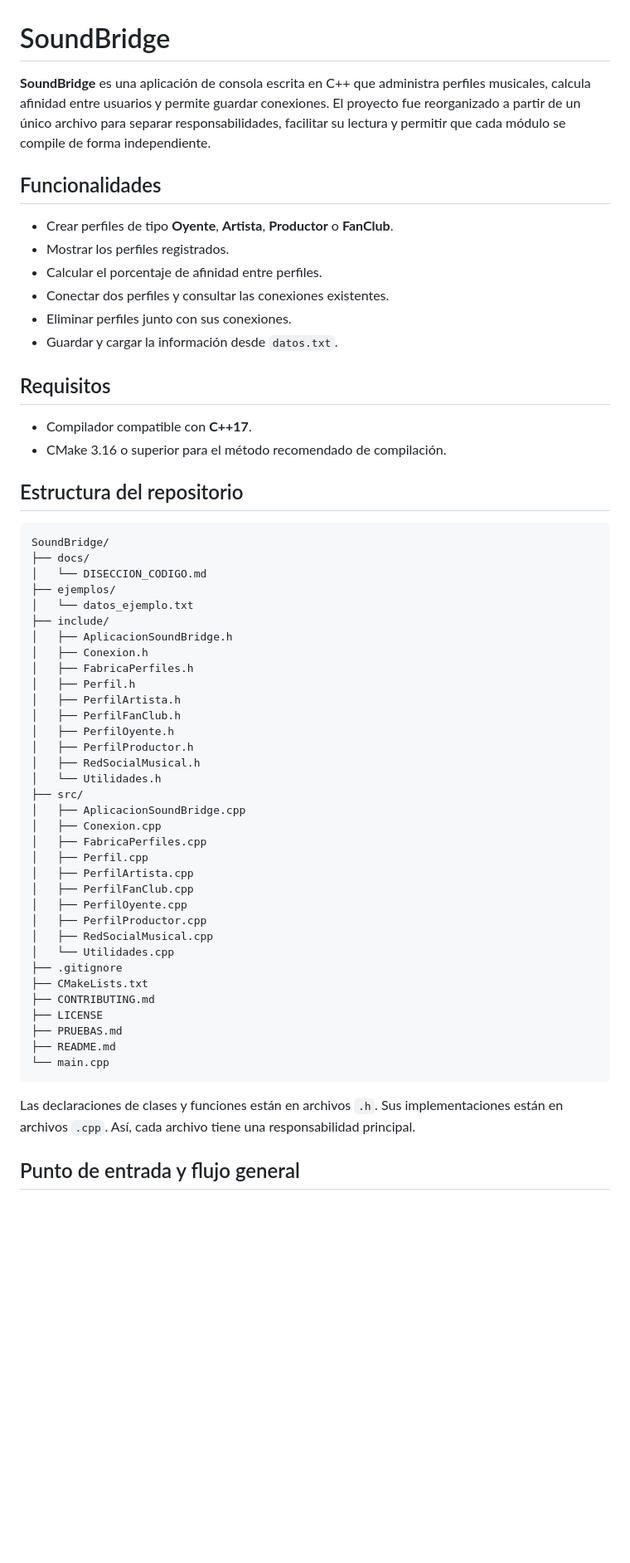
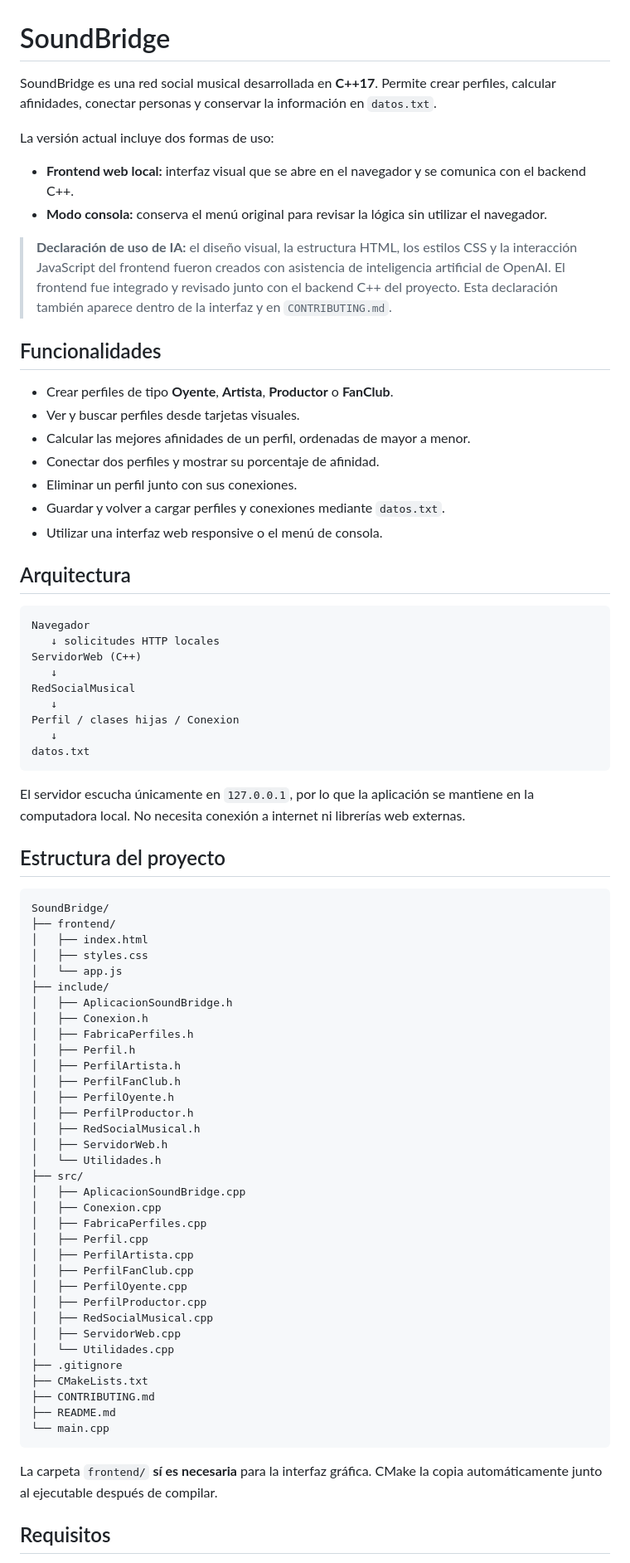
Before and after one commit to lushiban/proyecto-c-, a Markdown page: README.md, the part around one of its changes. Shown at 83% size. GitHub-like rendering; blank space fills up the shorter version.

````diff
--- a/README.md
+++ b/README.md
@@ -1,29 +1,48 @@
 # SoundBridge
 
-**SoundBridge** es una aplicación de consola escrita en C++ que administra perfiles musicales, calcula afinidad entre usuarios y permite guardar conexiones. El proyecto fue reorganizado a partir de un único archivo para separar responsabilidades, facilitar su lectura y permitir que cada módulo se compile de forma independiente.
+SoundBridge es una red social musical desarrollada en **C++17**. Permite crear perfiles, calcular afinidades, conectar personas y conservar la información en `datos.txt`.
+
+La versión actual incluye dos formas de uso:
+
+- **Frontend web local:** interfaz visual que se abre en el navegador y se comunica con el backend C++.
+- **Modo consola:** conserva el menú original para revisar la lógica sin utilizar el navegador.
+
+> **Declaración de uso de IA:** el diseño visual, la estructura HTML, los estilos CSS y la interacción JavaScript del frontend fueron creados con asistencia de inteligencia artificial de OpenAI. El frontend fue integrado y revisado junto con el backend C++ del proyecto. Esta declaración también aparece dentro de la interfaz y en `CONTRIBUTING.md`.
 
 ## Funcionalidades
 
 - Crear perfiles de tipo **Oyente**, **Artista**, **Productor** o **FanClub**.
-- Mostrar los perfiles registrados.
-- Calcular el porcentaje de afinidad entre perfiles.
-- Conectar dos perfiles y consultar las conexiones existentes.
-- Eliminar perfiles junto con sus conexiones.
-- Guardar y cargar la información desde `datos.txt`.
+- Ver y buscar perfiles desde tarjetas visuales.
+- Calcular las mejores afinidades de un perfil, ordenadas de mayor a menor.
+- Conectar dos perfiles y mostrar su porcentaje de afinidad.
+- Eliminar un perfil junto con sus conexiones.
+- Guardar y volver a cargar perfiles y conexiones mediante `datos.txt`.
+- Utilizar una interfaz web responsive o el menú de consola.
 
-## Requisitos
+## Arquitectura
 
-- Compilador compatible con **C++17**.
-- CMake 3.16 o superior para el método recomendado de compilación.
+```text
+Navegador
+   ↓ solicitudes HTTP locales
+ServidorWeb (C++)
+   ↓
+RedSocialMusical
+   ↓
+Perfil / clases hijas / Conexion
+   ↓
+datos.txt
+```
 
-## Estructura del repositorio
+El servidor escucha únicamente en `127.0.0.1`, por lo que la aplicación se mantiene en la computadora local. No necesita conexión a internet ni librerías web externas.
+
+## Estructura del proyecto
 
 ```text
 SoundBridge/
-├── docs/
-│   └── DISECCION_CODIGO.md
-├── ejemplos/
-│   └── datos_ejemplo.txt
+├── frontend/
+│   ├── index.html
+│   ├── styles.css
+│   └── app.js
 ├── include/
 │   ├── AplicacionSoundBridge.h
 │   ├── Conexion.h
@@ -34,6 +53,7 @@ SoundBridge/
 │   ├── PerfilOyente.h
 │   ├── PerfilProductor.h
 │   ├── RedSocialMusical.h
+│   ├── ServidorWeb.h
 │   └── Utilidades.h
 ├── src/
 │   ├── AplicacionSoundBridge.cpp
@@ -45,17 +65,16 @@ SoundBridge/
 │   ├── PerfilOyente.cpp
 │   ├── PerfilProductor.cpp
 │   ├── RedSocialMusical.cpp
+│   ├── ServidorWeb.cpp
 │   └── Utilidades.cpp
 ├── .gitignore
 ├── CMakeLists.txt
 ├── CONTRIBUTING.md
-├── LICENSE
-├── PRUEBAS.md
 ├── README.md
 └── main.cpp
 ```
 
-Las declaraciones de clases y funciones están en archivos `.h`. Sus implementaciones están en archivos `.cpp`. Así, cada archivo tiene una responsabilidad principal.
+La carpeta `frontend/` **sí es necesaria** para la interfaz gráfica. CMake la copia automáticamente junto al ejecutable después de compilar.
 
-## Punto de entrada y flujo general
+## Requisitos
 
````
Also changed, not shown: other parts of README.md (+114 -42 lines).
